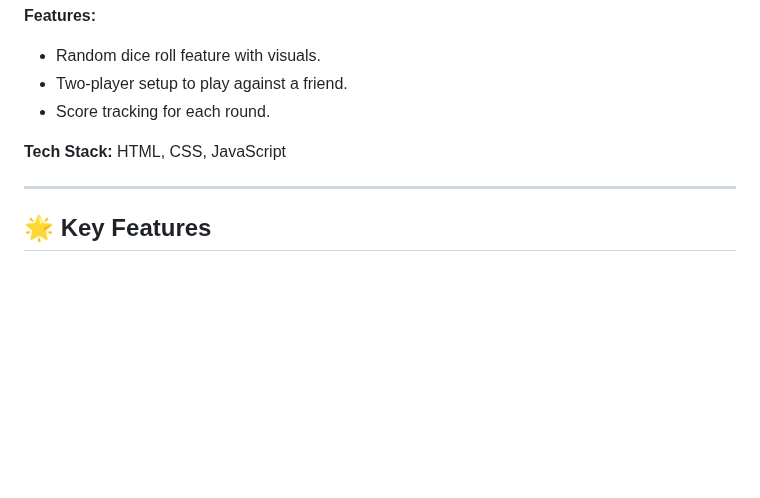
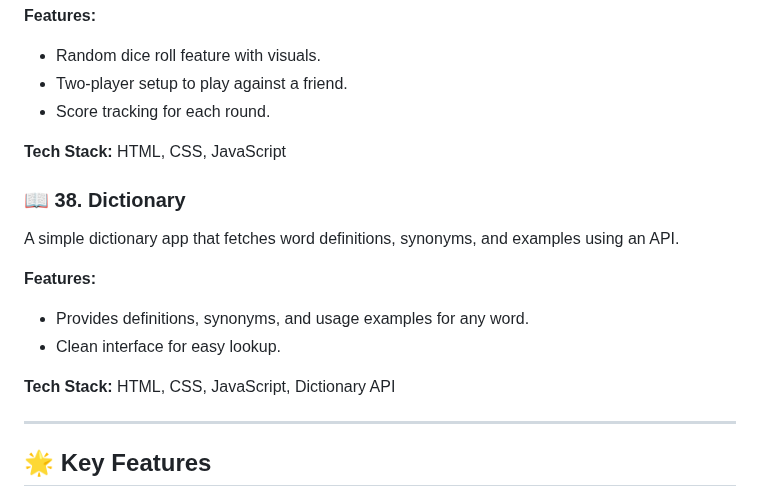
Before and after one commit to dhiwinsamrich/Web_Development_Mini_Projects, a Markdown page: README.md, the part around the change. Drawn GitHub-style; blank space fills up the shorter version.

```diff
--- a/README.md
+++ b/README.md
@@ -454,6 +454,15 @@ A simple, interactive dice game built with HTML, CSS, and JavaScript where playe
 
 **Tech Stack:** HTML, CSS, JavaScript
 
+### 📖 **38. Dictionary**
+A simple dictionary app that fetches word definitions, synonyms, and examples using an API.
+
+**Features:**
+- Provides definitions, synonyms, and usage examples for any word.
+- Clean interface for easy lookup.
+
+**Tech Stack:** HTML, CSS, JavaScript, Dictionary API
+
 ---
 
 ## 🌟 **Key Features**
```
